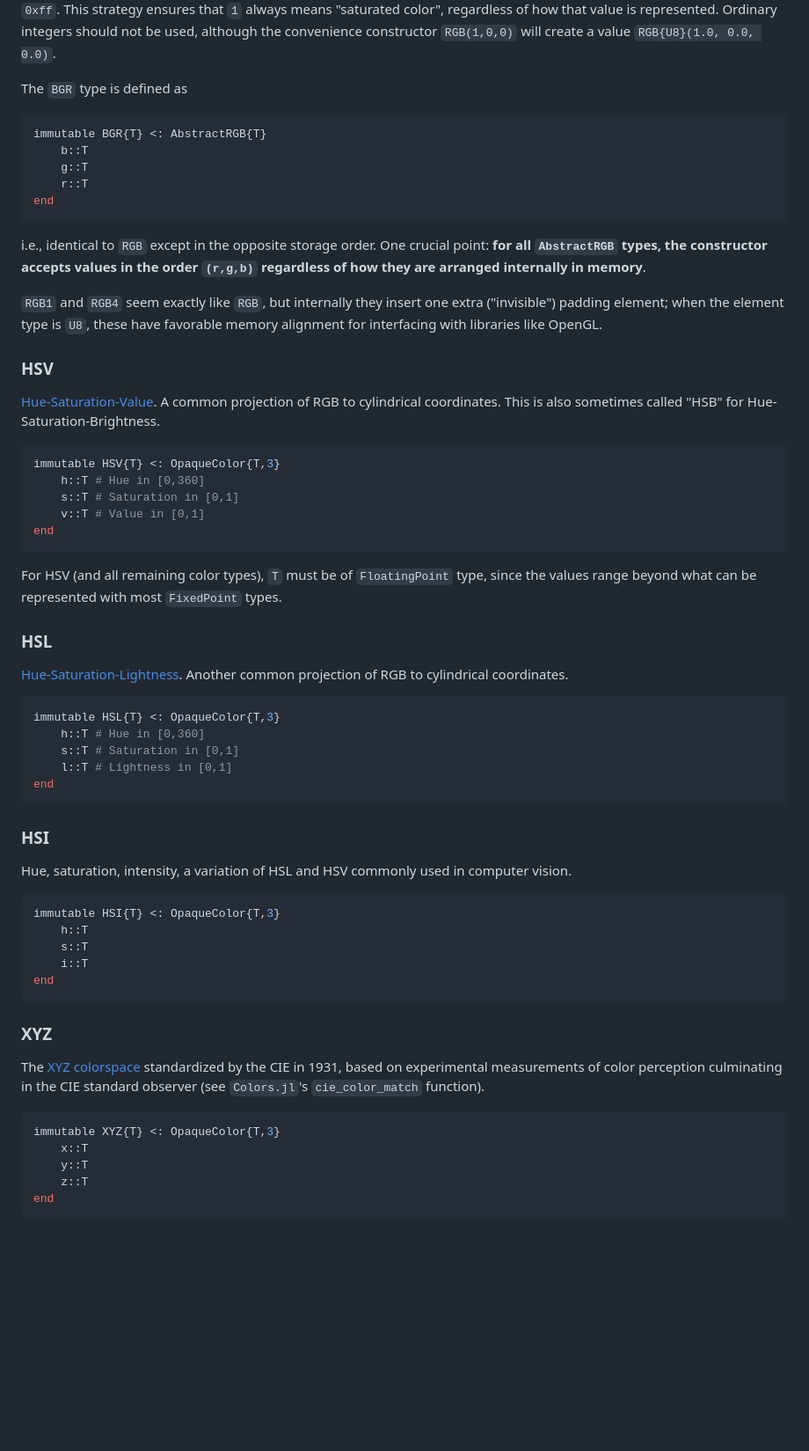
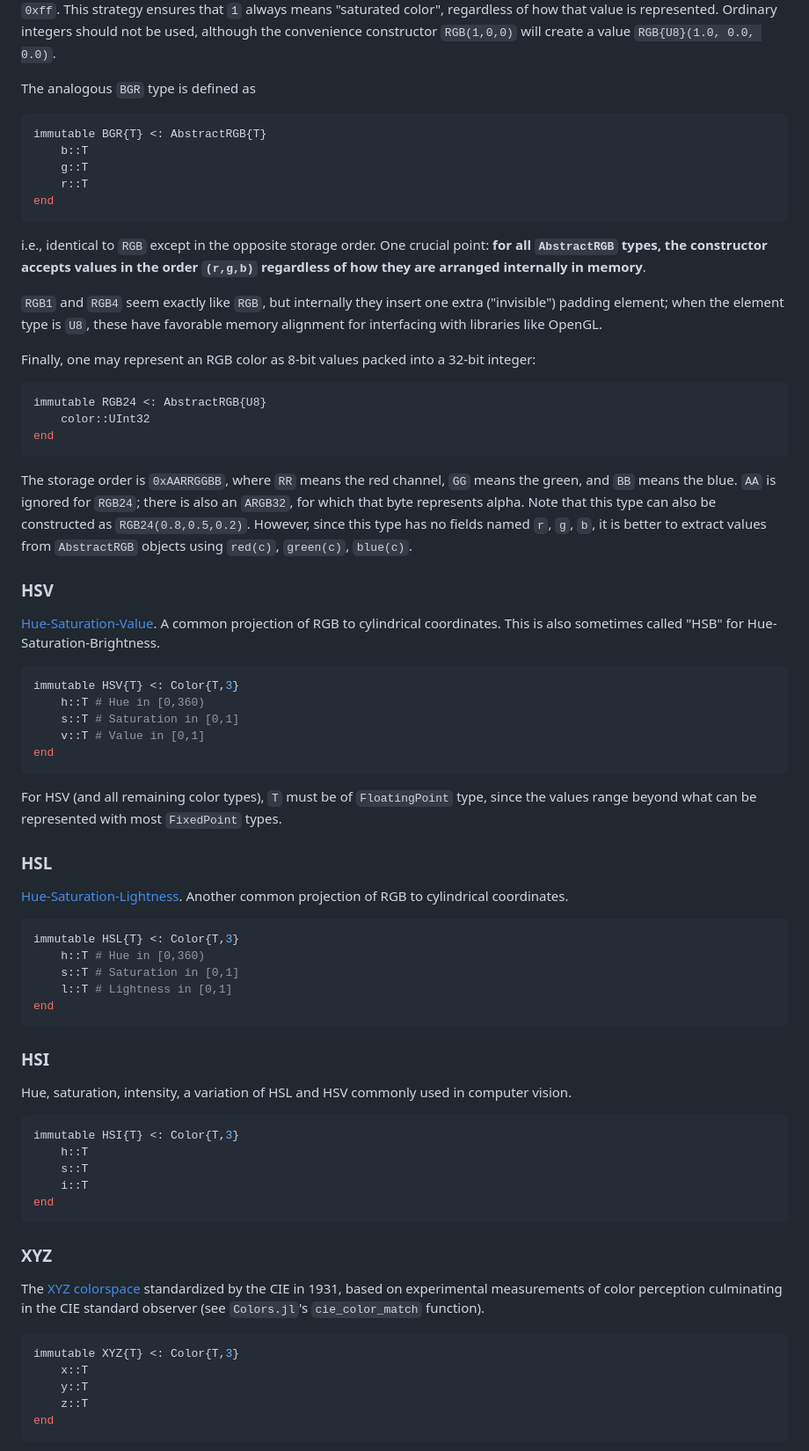
Before and after one commit to JuliaGraphics/ColorTypes.jl, a Markdown page: README.md, the part around one of its changes. Shown at 88% size. Rendered like a GitHub page; blank space fills up the shorter version.

````diff
--- a/README.md
+++ b/README.md
@@ -63,7 +63,7 @@ is represented as `0xff`.  This strategy ensures that `1` always means
 Ordinary integers should not be used, although the convenience
 constructor `RGB(1,0,0)` will create a value `RGB{U8}(1.0, 0.0, 0.0)`.
 
-The `BGR` type is defined as
+The analogous `BGR` type is defined as
 
 ```jl
 immutable BGR{T} <: AbstractRGB{T}
@@ -83,6 +83,23 @@ one extra ("invisible") padding element; when the element type is
 `U8`, these have favorable memory alignment for interfacing with
 libraries like OpenGL.
 
+Finally, one may represent an RGB color as 8-bit values packed into a
+32-bit integer:
+
+```julia
+immutable RGB24 <: AbstractRGB{U8}
+    color::UInt32
+end
+```
+
+The storage order is `0xAARRGGBB`, where `RR` means the red channel,
+`GG` means the green, and `BB` means the blue.  `AA` is ignored for
+`RGB24`; there is also an `ARGB32`, for which that byte represents
+alpha. Note that this type can also be constructed as
+`RGB24(0.8,0.5,0.2)`. However, since this type has no fields named
+`r`, `g`, `b`, it is better to extract values from `AbstractRGB`
+objects using `red(c)`, `green(c)`, `blue(c)`.
+
 
 ### HSV
 
@@ -91,8 +108,8 @@ common projection of RGB to cylindrical coordinates.  This is also
 sometimes called "HSB" for Hue-Saturation-Brightness.
 
 ```julia
-immutable HSV{T} <: OpaqueColor{T,3}
-    h::T # Hue in [0,360]
+immutable HSV{T} <: Color{T,3}
+    h::T # Hue in [0,360)
     s::T # Saturation in [0,1]
     v::T # Value in [0,1]
 end
@@ -108,8 +125,8 @@ represented with most `FixedPoint` types.
 common projection of RGB to cylindrical coordinates.
 
 ```julia
-immutable HSL{T} <: OpaqueColor{T,3}
-    h::T # Hue in [0,360]
+immutable HSL{T} <: Color{T,3}
+    h::T # Hue in [0,360)
     s::T # Saturation in [0,1]
     l::T # Lightness in [0,1]
 end
@@ -121,7 +138,7 @@ Hue, saturation, intensity, a variation of HSL and HSV commonly used
 in computer vision.
 
 ```jl
-immutable HSI{T} <: OpaqueColor{T,3}
+immutable HSI{T} <: Color{T,3}
     h::T
     s::T
     i::T
@@ -136,7 +153,7 @@ color perception culminating in the CIE standard observer (see
 `Colors.jl`'s `cie_color_match` function).
 
 ```julia
-immutable XYZ{T} <: OpaqueColor{T,3}
+immutable XYZ{T} <: Color{T,3}
     x::T
     y::T
     z::T
````
Also changed, not shown: other parts of README.md (+27 -40 lines), images/types.png, 7 other files.
